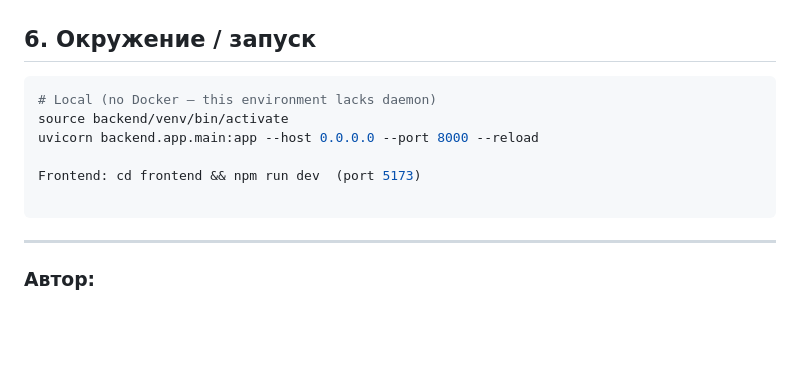
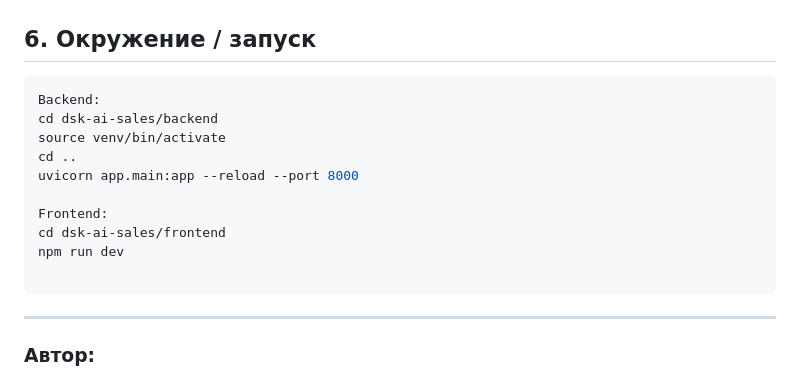
Before and after one commit to popilup64/dsk-ai-sales, a Markdown page: README.md, the part around the change. GitHub-like rendering; blank space fills up the shorter version.

````diff
--- a/README.md
+++ b/README.md
@@ -103,11 +103,15 @@ Playfair headings (`font-family:Playfair Display`), Inter body. Footer: `+7 (473
 ## 6. Окружение / запуск
 
 ```bash
-# Local (no Docker — this environment lacks daemon)
-source backend/venv/bin/activate
-uvicorn backend.app.main:app --host 0.0.0.0 --port 8000 --reload
+Backend:
+cd dsk-ai-sales/backend
+source venv/bin/activate
+cd ..
+uvicorn app.main:app --reload --port 8000
 
-Frontend: cd frontend && npm run dev  (port 5173)
+Frontend:
+cd dsk-ai-sales/frontend
+npm run dev
 
 ```
 
````
